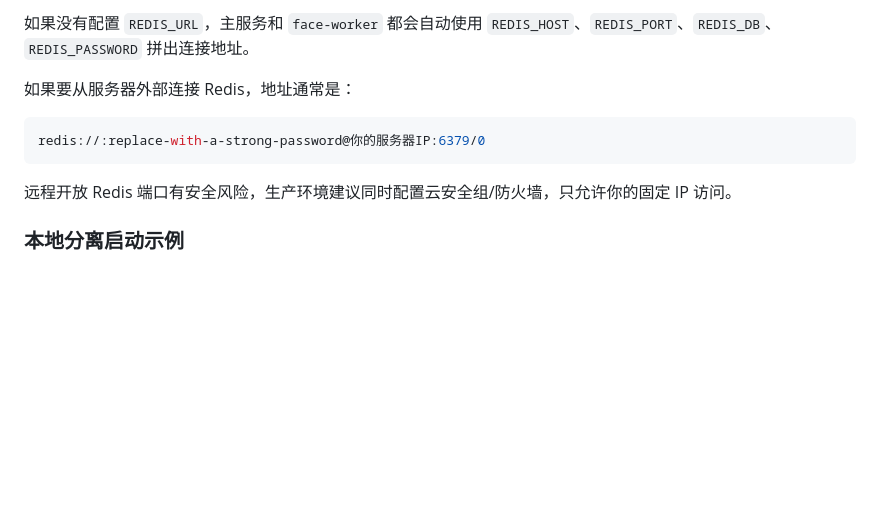
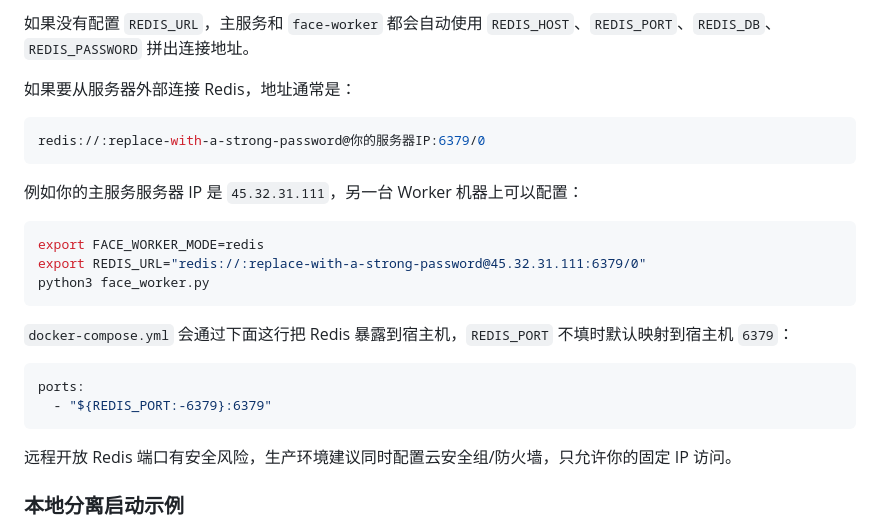
Before and after one commit to Pengfei-Lee/SharePhotos, a Markdown page: README.md, the part around the change. Drawn GitHub-style; blank space fills up the shorter version.

Commit message:
md文件说明

````diff
--- a/README.md
+++ b/README.md
@@ -193,6 +193,21 @@ REDIS_PORT=6379
 redis://:replace-with-a-strong-password@你的服务器IP:6379/0
 ```
 
+例如你的主服务服务器 IP 是 `45.32.31.111`，另一台 Worker 机器上可以配置：
+
+```bash
+export FACE_WORKER_MODE=redis
+export REDIS_URL="redis://:replace-with-a-strong-password@45.32.31.111:6379/0"
+python3 face_worker.py
+```
+
+`docker-compose.yml` 会通过下面这行把 Redis 暴露到宿主机，`REDIS_PORT` 不填时默认映射到宿主机 `6379`：
+
+```yaml
+ports:
+  - "${REDIS_PORT:-6379}:6379"
+```
+
 远程开放 Redis 端口有安全风险，生产环境建议同时配置云安全组/防火墙，只允许你的固定 IP 访问。
 
 ### 本地分离启动示例
````
